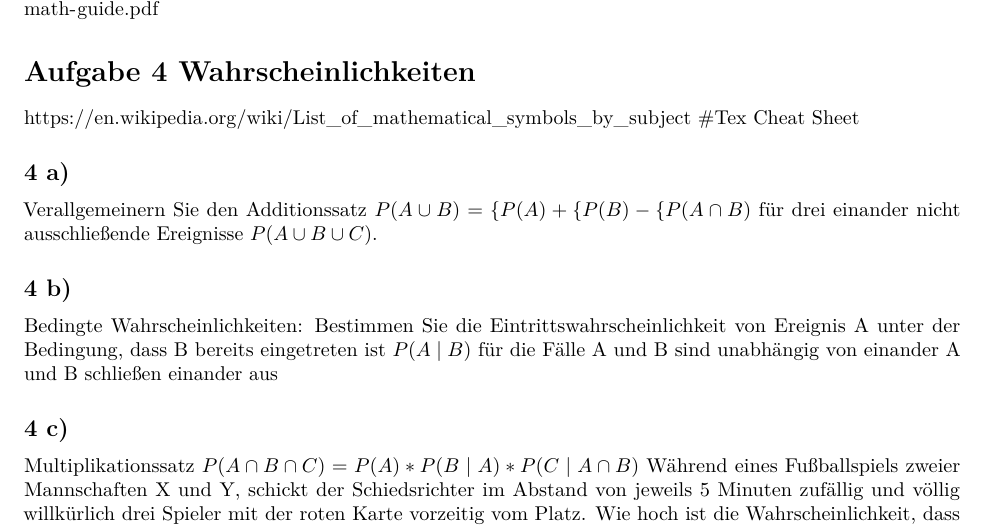
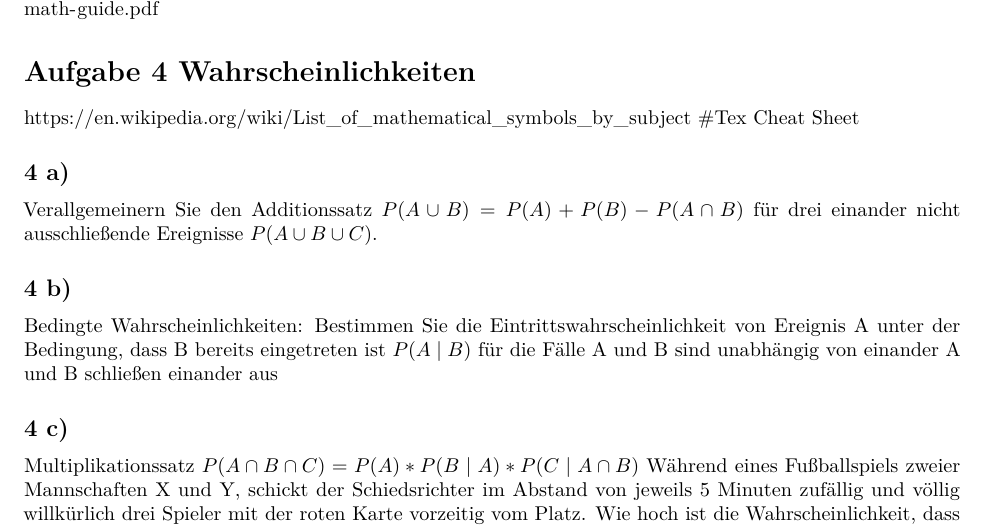
Before and after one commit to pierremayer94/CAU_Geostatistik, an R Markdown document (Aufgabe_2/z02_Geostatistik_s20_Gr01.Rmd): part of page 1 of 4, cut so that both start at the same text. Rendered offline with R 4.5, knitr and Pandoc, then LaTeX, with nearby package versions.

Commit message:
Update z02_Geostatistik_s20_Gr01.Rmd

```diff
--- a/Aufgabe_2/z02_Geostatistik_s20_Gr01.Rmd
+++ b/Aufgabe_2/z02_Geostatistik_s20_Gr01.Rmd
@@ -22,7 +22,9 @@ library(tinytex)
 <https://en.wikipedia.org/wiki/List_of_mathematical_symbols_by_subject> #Tex Cheat Sheet
 
 ## 4 a)
-Verallgemeinern Sie den Additionssatz ${P}(A\cup B) = \{P}(A) + \{P}(B) - \{P}(A\cap B)$ für drei einander nicht ausschließende Ereignisse ${P}(A \cup B \cup C)$.
+Verallgemeinern Sie den Additionssatz
+${P}(A\cup B) = {P}(A) + {P}(B) - {P}(A\cap B)$
+für drei einander nicht ausschließende Ereignisse ${P}(A \cup B \cup C)$.
 
 ## 4 b)
 Bedingte Wahrscheinlichkeiten: Bestimmen Sie die Eintrittswahrscheinlichkeit von Ereignis A unter der Bedingung, dass B bereits eingetreten ist
```
